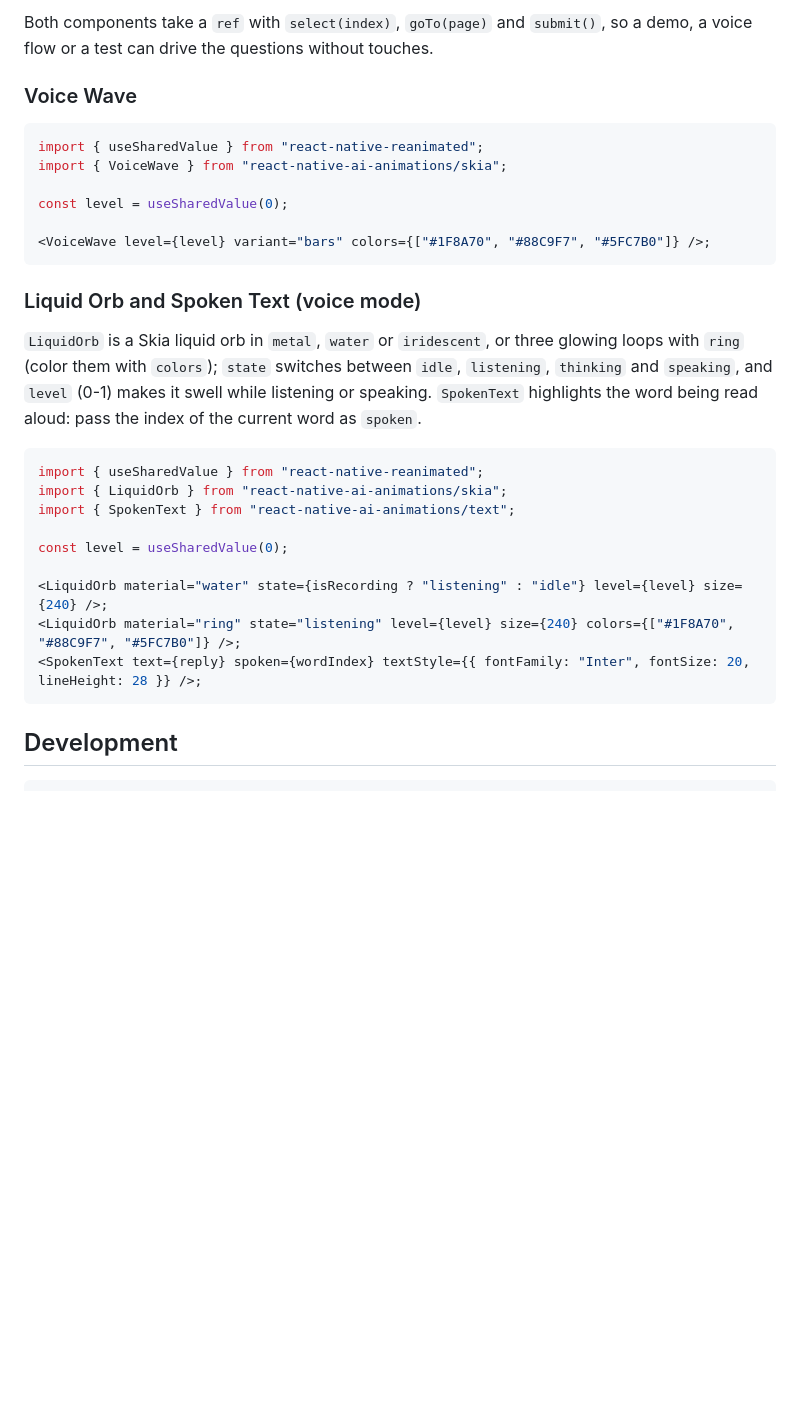
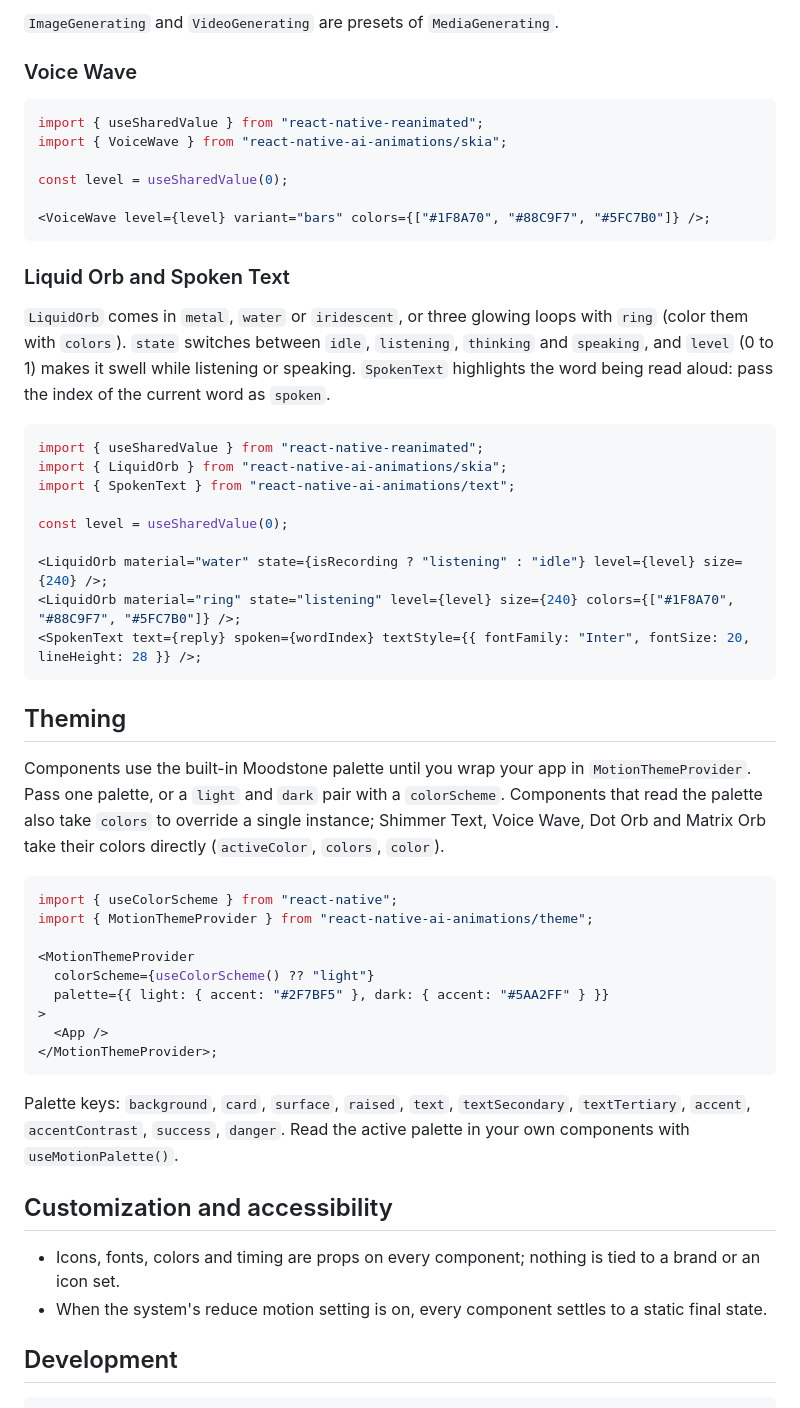
Before and after one commit to AhmeetKaar/nami-motion, a Markdown page: README.md, the part around one of its changes. Drawn GitHub-style; blank space fills up the shorter version.

````diff
--- a/README.md
+++ b/README.md
@@ -112,6 +148,6 @@ import { QuestionCard } from "react-native-ai-animations/chat";
 ```
 
-Both components take a `ref` with `select(index)`, `goTo(page)` and `submit()`, so a demo, a voice flow or a test can drive the questions without touches.
+`ImageGenerating` and `VideoGenerating` are presets of `MediaGenerating`.
 
 ### Voice Wave
 
@@ -124,9 +160,13 @@ const level = useSharedValue(0);
 <VoiceWave level={level} variant="bars" colors={["#1F8A70", "#88C9F7", "#5FC7B0"]} />;
 ```
 
-### Liquid Orb and Spoken Text (voice mode)
+### Liquid Orb and Spoken Text
 
-`LiquidOrb` is a Skia liquid orb in `metal`, `water` or `iridescent`, or three glowing loops with `ring` (color them with `colors`); `state` switches between `idle`, `listening`, `thinking` and `speaking`, and `level` (0-1) makes it swell while listening or speaking. `SpokenText` highlights the word being read aloud: pass the index of the current word as `spoken`.
+`LiquidOrb` comes in `metal`, `water` or `iridescent`, or three glowing loops
+with `ring` (color them with `colors`). `state` switches between `idle`,
+`listening`, `thinking` and `speaking`, and `level` (0 to 1) makes it swell
+while listening or speaking. `SpokenText` highlights the word being read aloud:
+pass the index of the current word as `spoken`.
 
 ```tsx
 import { useSharedValue } from "react-native-reanimated";
@@ -140,6 +180,38 @@ const level = useSharedValue(0);
 <SpokenText text={reply} spoken={wordIndex} textStyle={{ fontFamily: "Inter", fontSize: 20, lineHeight: 28 }} />;
 ```
 
+## Theming
+
+Components use the built-in Moodstone palette until you wrap your app in
+`MotionThemeProvider`. Pass one palette, or a `light` and `dark` pair with a
+`colorScheme`. Components that read the palette also take `colors` to override
+a single instance; Shimmer Text, Voice Wave, Dot Orb and Matrix Orb take their
+colors directly (`activeColor`, `colors`, `color`).
+
+```tsx
+import { useColorScheme } from "react-native";
+import { MotionThemeProvider } from "react-native-ai-animations/theme";
+
+<MotionThemeProvider
+  colorScheme={useColorScheme() ?? "light"}
+  palette={{ light: { accent: "#2F7BF5" }, dark: { accent: "#5AA2FF" } }}
+>
+  <App />
+</MotionThemeProvider>;
+```
+
+Palette keys: `background`, `card`, `surface`, `raised`, `text`,
+`textSecondary`, `textTertiary`, `accent`, `accentContrast`, `success`,
+`danger`. Read the active palette in your own components with
+`useMotionPalette()`.
+
+## Customization and accessibility
+
+- Icons, fonts, colors and timing are props on every component; nothing is
+  tied to a brand or an icon set.
+- When the system's reduce motion setting is on, every component settles to a
+  static final state.
+
 ## Development
 
 ```bash
````
Also changed, not shown: other parts of README.md (+84 -48 lines).
